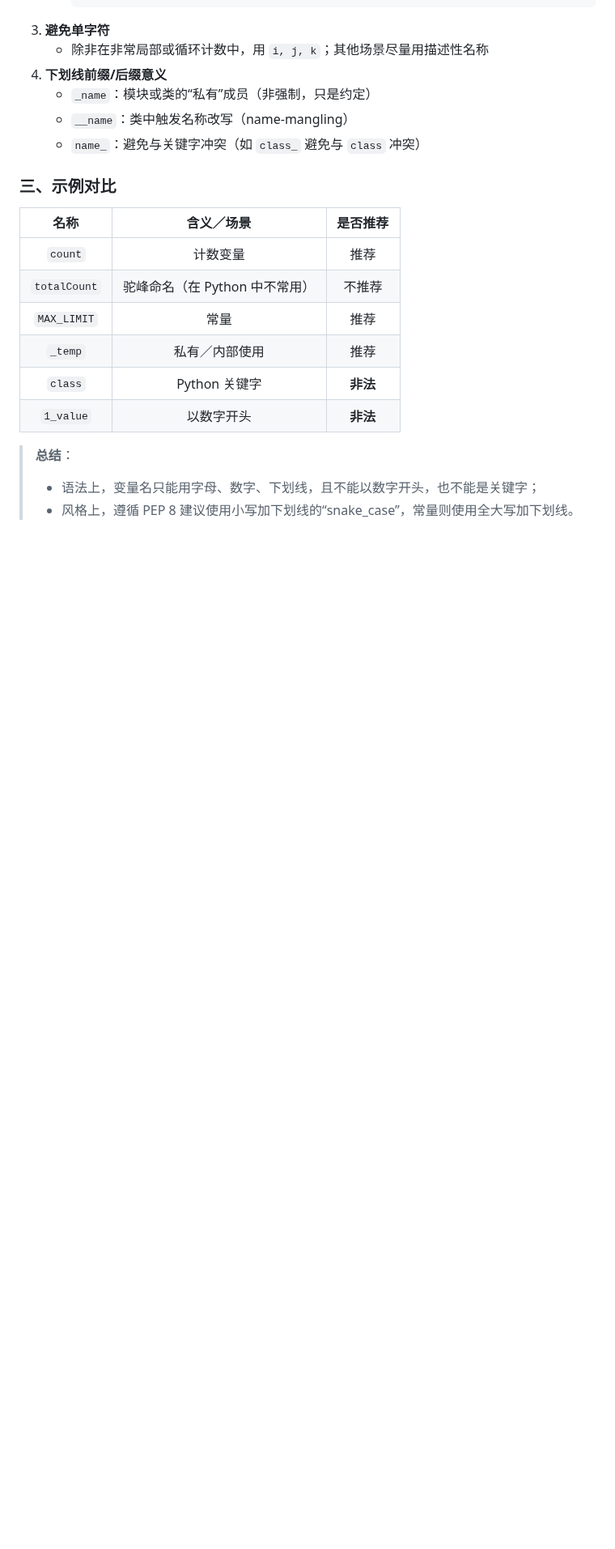
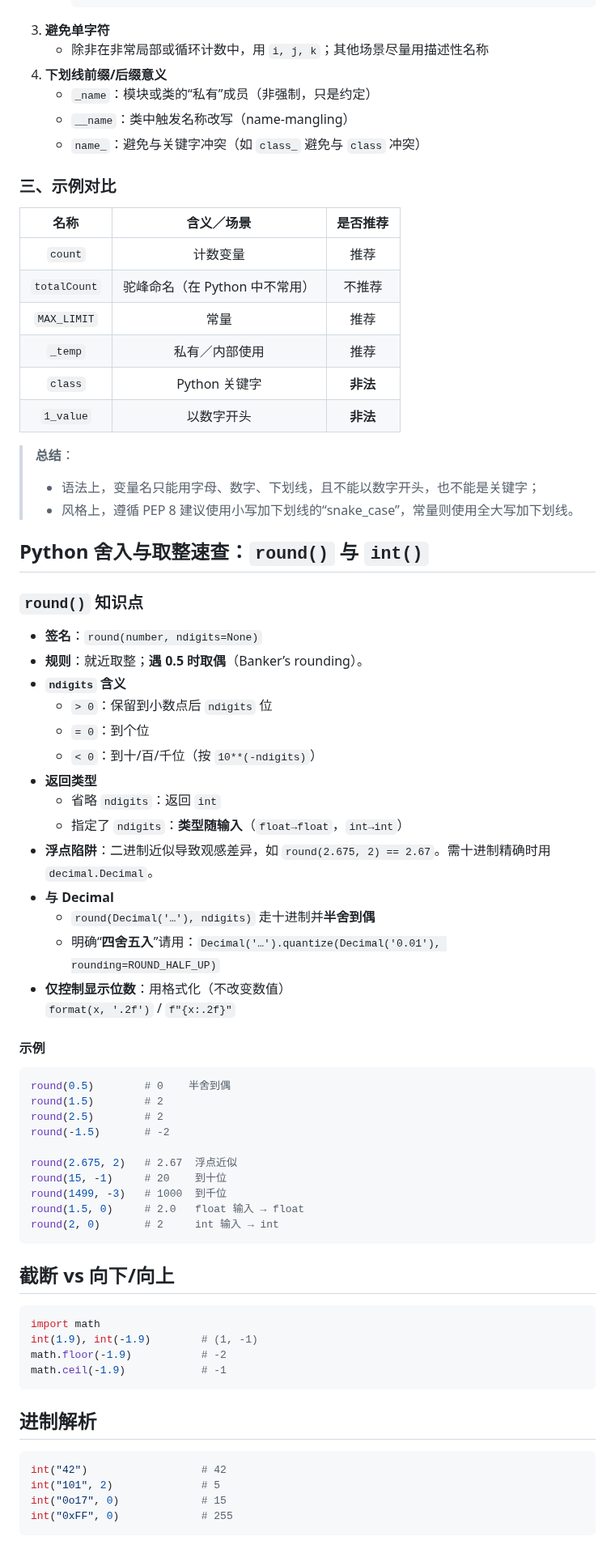
Before and after one commit to Andy-Sebastian/andy-sebastian.github.io, a Markdown page: docs/courses/Python.md, the part around one of its changes. Shown at 81% size. Rendered like a GitHub page; blank space fills up the shorter version.

Commit message:
update python notes

````diff
--- a/docs/courses/Python.md
+++ b/docs/courses/Python.md
@@ -117,15 +144,65 @@
 
 ### 三、示例对比
 
-| 名称            | 含义／场景                  | 是否推荐   |
-|:---------------:|:---------------------------:|:---------:|
-| `count`         | 计数变量                    | 推荐       |
-| `totalCount`    | 驼峰命名（在 Python 中不常用）| 不推荐     |
-| `MAX_LIMIT`     | 常量                        | 推荐       |
-| `_temp`         | 私有／内部使用               | 推荐       |
-| `class`         | Python 关键字                | **非法**   |
-| `1_value`       | 以数字开头                  | **非法**   |
+|     名称     |           含义／场景           | 是否推荐 |
+| :----------: | :----------------------------: | :------: |
+|   `count`    |            计数变量            |   推荐   |
+| `totalCount` | 驼峰命名（在 Python 中不常用） |  不推荐  |
+| `MAX_LIMIT`  |              常量              |   推荐   |
+|   `_temp`    |         私有／内部使用         |   推荐   |
+|   `class`    |         Python 关键字          | **非法** |
+|  `1_value`   |           以数字开头           | **非法** |
 
 > **总结**：
 > - 语法上，变量名只能用字母、数字、下划线，且不能以数字开头，也不能是关键字；
 > - 风格上，遵循 PEP 8 建议使用小写加下划线的“snake_case”，常量则使用全大写加下划线。
+
+## Python 舍入与取整速查：`round()` 与 `int()`
+
+### `round()` 知识点
+- **签名**：`round(number, ndigits=None)`
+- **规则**：就近取整；**遇 0.5 时取偶**（Banker’s rounding）。
+- **`ndigits` 含义**
+  - `> 0`：保留到小数点后 `ndigits` 位
+  - `= 0`：到个位
+  - `< 0`：到十/百/千位（按 `10**(-ndigits)`）
+- **返回类型**
+  - 省略 `ndigits`：返回 `int`
+  - 指定了 `ndigits`：**类型随输入**（`float→float`，`int→int`）
+- **浮点陷阱**：二进制近似导致观感差异，如 `round(2.675, 2) == 2.67`。需十进制精确时用 `decimal.Decimal`。
+- **与 Decimal**
+  - `round(Decimal('…'), ndigits)` 走十进制并**半舍到偶**
+  - 明确“**四舍五入**”请用：`Decimal('…').quantize(Decimal('0.01'), rounding=ROUND_HALF_UP)`
+- **仅控制显示位数**：用格式化（不改变数值）
+  `format(x, '.2f')` / `f"{x:.2f}"`
+
+#### 示例
+```py
+round(0.5)        # 0    半舍到偶
+round(1.5)        # 2
+round(2.5)        # 2
+round(-1.5)       # -2
+
+round(2.675, 2)   # 2.67  浮点近似
+round(15, -1)     # 20    到十位
+round(1499, -3)   # 1000  到千位
+round(1.5, 0)     # 2.0   float 输入 → float
+round(2, 0)       # 2     int 输入 → int
+```
+
+## 截断 vs 向下/向上
+```python
+import math
+int(1.9), int(-1.9)        # (1, -1)
+math.floor(-1.9)           # -2
+math.ceil(-1.9)            # -1
+```
+
+## 进制解析
+```python
+int("42")                  # 42
+int("101", 2)              # 5
+int("0o17", 0)             # 15
+int("0xFF", 0)             # 255
+```
+
````
Also changed, not shown: other parts of docs/courses/Python.md (+159 -61 lines).
